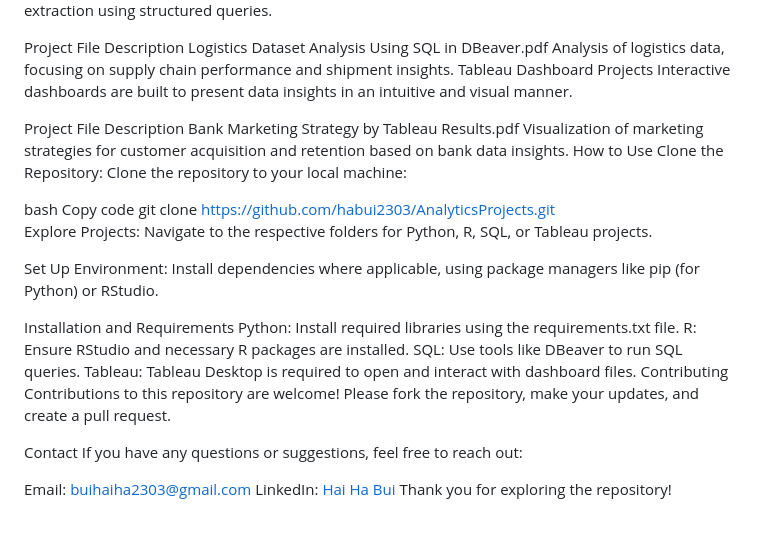
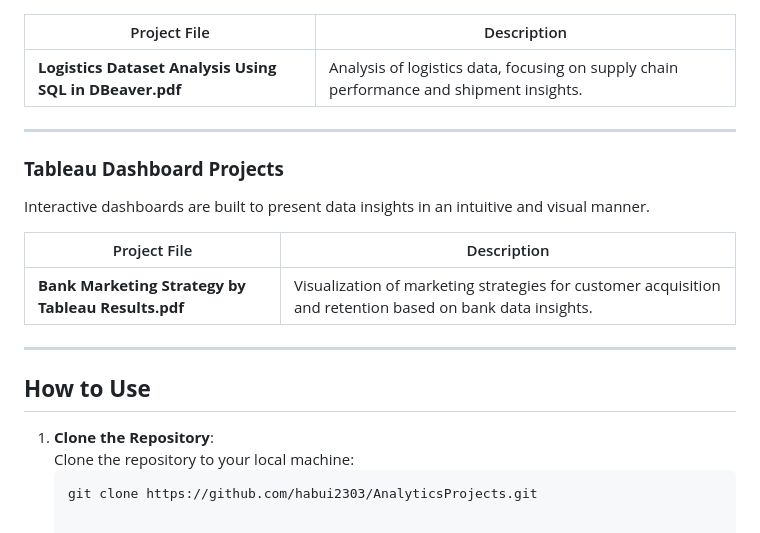
Before and after one commit to habui2303/AnalyticsProjects, a Markdown page: README.md, the part around one of its changes. Drawn GitHub-style.

````diff
--- a/README.md
+++ b/README.md
@@ -36,36 +53,23 @@ SQL Projects
 SQL projects focus on database analysis and data extraction using structured queries.
 
-Project File	Description
-Logistics Dataset Analysis Using SQL in DBeaver.pdf	Analysis of logistics data, focusing on supply chain performance and shipment insights.
-Tableau Dashboard Projects
+| Project File                                      | Description                                                                                   |
+|--------------------------------------------------|-----------------------------------------------------------------------------------------------|
+| **Logistics Dataset Analysis Using SQL in DBeaver.pdf** | Analysis of logistics data, focusing on supply chain performance and shipment insights.        |
+
+---
+
+### **Tableau Dashboard Projects**
 Interactive dashboards are built to present data insights in an intuitive and visual manner.
 
-Project File	Description
-Bank Marketing Strategy by Tableau Results.pdf	Visualization of marketing strategies for customer acquisition and retention based on bank data insights.
-How to Use
-Clone the Repository:
-Clone the repository to your local machine:
+| Project File                                      | Description                                                                                   |
+|--------------------------------------------------|-----------------------------------------------------------------------------------------------|
+| **Bank Marketing Strategy by Tableau Results.pdf** | Visualization of marketing strategies for customer acquisition and retention based on bank data insights. |
 
-bash
-Copy code
-git clone https://github.com/habui2303/AnalyticsProjects.git
-Explore Projects:
-Navigate to the respective folders for Python, R, SQL, or Tableau projects.
+---
 
-Set Up Environment:
-Install dependencies where applicable, using package managers like pip (for Python) or RStudio.
+## **How to Use**
 
-Installation and Requirements
-Python: Install required libraries using the requirements.txt file.
-R: Ensure RStudio and necessary R packages are installed.
-SQL: Use tools like DBeaver to run SQL queries.
-Tableau: Tableau Desktop is required to open and interact with dashboard files.
-Contributing
-Contributions to this repository are welcome! Please fork the repository, make your updates, and create a pull request.
-
-Contact
-If you have any questions or suggestions, feel free to reach out:
-
-Email: buihaiha2303@gmail.com
-LinkedIn: [Hai Ha Bui](https://www.linkedin.com/in/gracebui2303/)
-Thank you for exploring the repository!
+1. **Clone the Repository**:
+   Clone the repository to your local machine:
+   ```bash
+   git clone https://github.com/habui2303/AnalyticsProjects.git
````
Also changed, not shown: other parts of README.md (+46 -29 lines).
